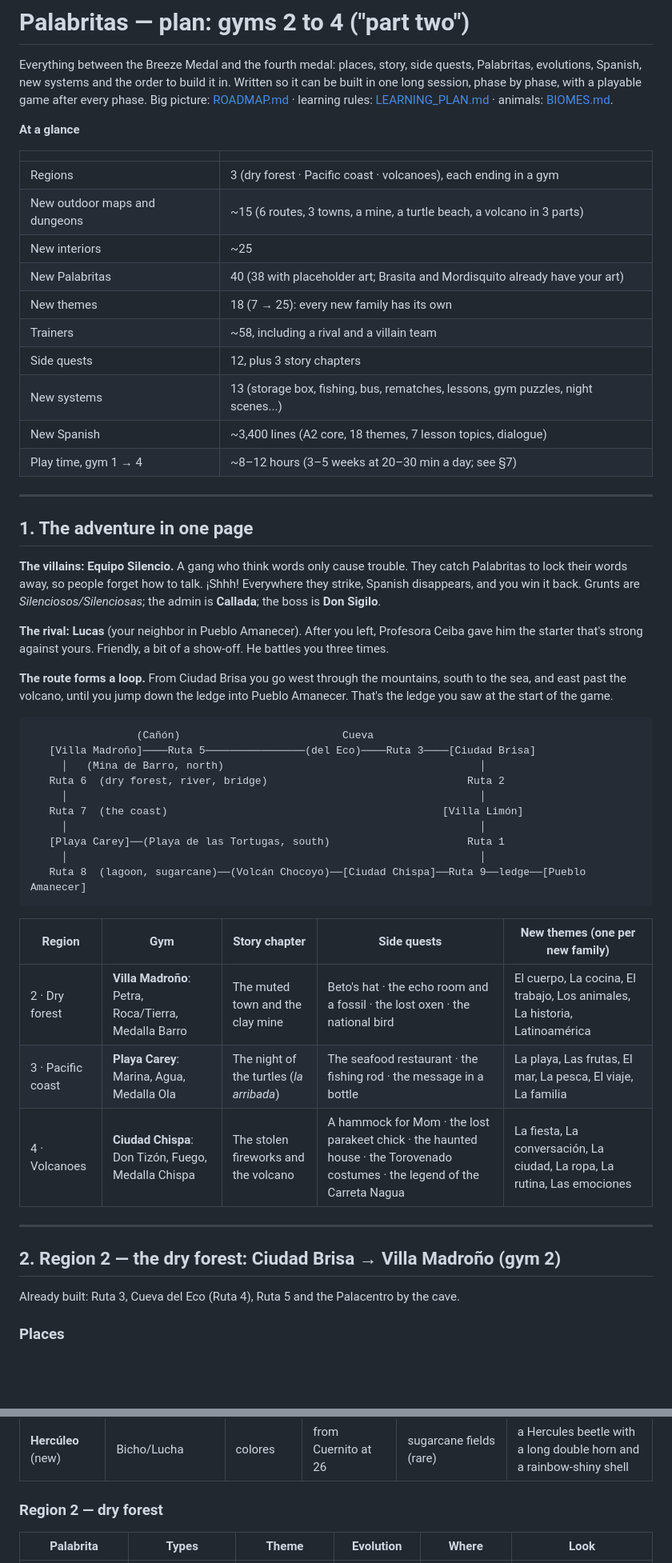
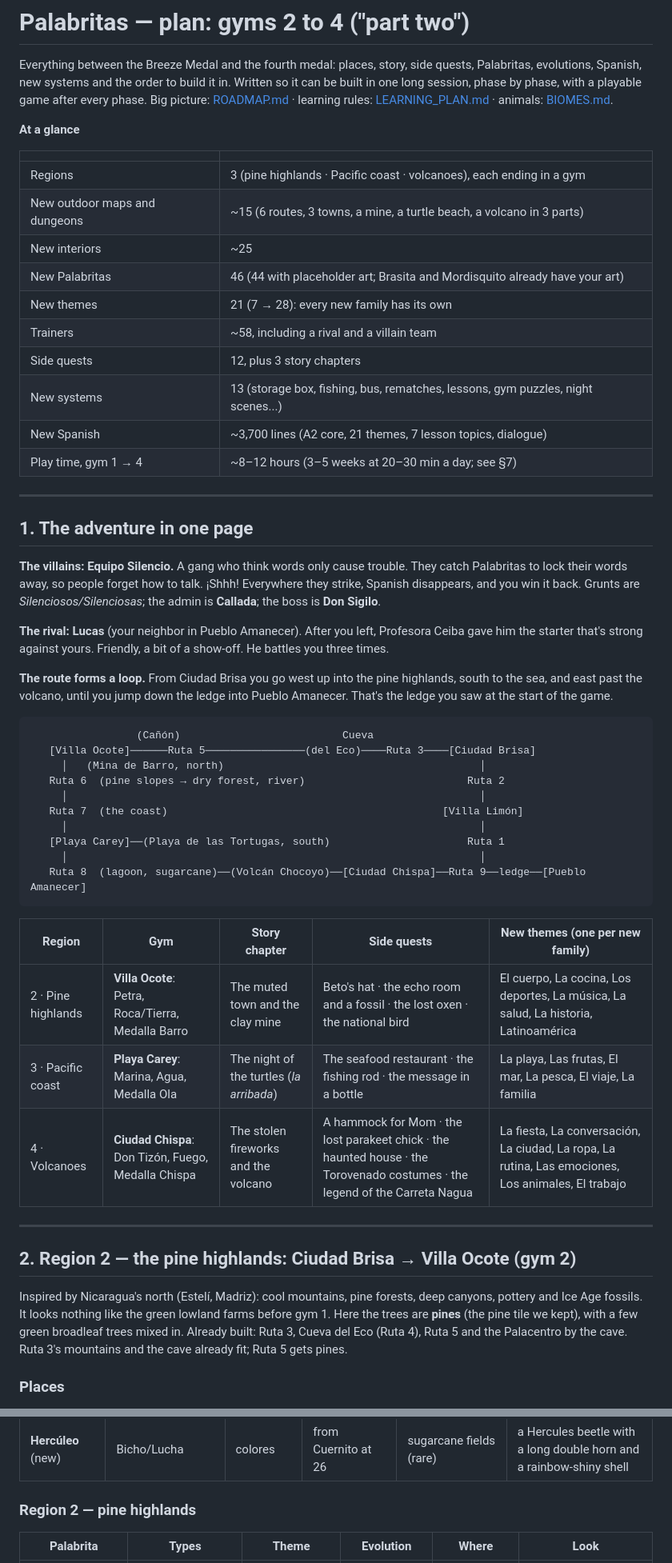
Before and after one commit to erikssonjoakim12/palabritas, a Markdown page: PLAN_GYMS_2-4.md, 2 parts joined by grey strips. Shown at 80% size. GitHub-like rendering; blank space fills up the shorter version.

````diff
--- a/PLAN_GYMS_2-4.md
+++ b/PLAN_GYMS_2-4.md
@@ -9,15 +9,15 @@ Big picture: [ROADMAP.md](ROADMAP.md) · learning rules: [LEARNING_PLAN.md](LEAR
 
 | | |
 |---|---|
-| Regions | 3 (dry forest · Pacific coast · volcanoes), each ending in a gym |
+| Regions | 3 (pine highlands · Pacific coast · volcanoes), each ending in a gym |
 | New outdoor maps and dungeons | ~15 (6 routes, 3 towns, a mine, a turtle beach, a volcano in 3 parts) |
 | New interiors | ~25 |
-| New Palabritas | 40 (38 with placeholder art; Brasita and Mordisquito already have your art) |
-| New themes | 18 (7 → 25): every new family has its own |
+| New Palabritas | 46 (44 with placeholder art; Brasita and Mordisquito already have your art) |
+| New themes | 21 (7 → 28): every new family has its own |
 | Trainers | ~58, including a rival and a villain team |
 | Side quests | 12, plus 3 story chapters |
 | New systems | 13 (storage box, fishing, bus, rematches, lessons, gym puzzles, night scenes...) |
-| New Spanish | ~3,400 lines (A2 core, 18 themes, 7 lesson topics, dialogue) |
+| New Spanish | ~3,700 lines (A2 core, 21 themes, 7 lesson topics, dialogue) |
 | Play time, gym 1 → 4 | ~8–12 hours (3–5 weeks at 20–30 min a day; see §7) |
 
 ---
@@ -31,15 +31,15 @@ win it back. Grunts are *Silenciosos/Silenciosas*; the admin is **Callada**; the
 **The rival: Lucas** (your neighbor in Pueblo Amanecer). After you left, Profesora Ceiba gave him the starter
 that's strong against yours. Friendly, a bit of a show-off. He battles you three times.
 
-**The route forms a loop.** From Ciudad Brisa you go west through the mountains, south to the sea, and east
+**The route forms a loop.** From Ciudad Brisa you go west up into the pine highlands, south to the sea, and east
 past the volcano, until you jump down the ledge into Pueblo Amanecer. That's the ledge you saw at the start
 of the game.
 
 ```
                  (Cañón)                          Cueva
-   [Villa Madroño]────Ruta 5────────────────(del Eco)────Ruta 3────[Ciudad Brisa]
+   [Villa Ocote]──────Ruta 5────────────────(del Eco)────Ruta 3────[Ciudad Brisa]
      │   (Mina de Barro, north)                                         │
-   Ruta 6  (dry forest, river, bridge)                                Ruta 2
+   Ruta 6  (pine slopes → dry forest, river)                          Ruta 2
      │                                                                  │
    Ruta 7  (the coast)                                            [Villa Limón]
      │                                                                  │
@@ -50,15 +50,19 @@ of the game.
 
 | Region | Gym | Story chapter | Side quests | New themes (one per new family) |
 |---|---|---|---|---|
-| 2 · Dry forest | **Villa Madroño**: Petra, Roca/Tierra, Medalla Barro | The muted town and the clay mine | Beto's hat · the echo room and a fossil · the lost oxen · the national bird | El cuerpo, La cocina, El trabajo, Los animales, La historia, Latinoamérica |
+| 2 · Pine highlands | **Villa Ocote**: Petra, Roca/Tierra, Medalla Barro | The muted town and the clay mine | Beto's hat · the echo room and a fossil · the lost oxen · the national bird | El cuerpo, La cocina, Los deportes, La música, La salud, La historia, Latinoamérica |
 | 3 · Pacific coast | **Playa Carey**: Marina, Agua, Medalla Ola | The night of the turtles (*la arribada*) | The seafood restaurant · the fishing rod · the message in a bottle | La playa, Las frutas, El mar, La pesca, El viaje, La familia |
-| 4 · Volcanoes | **Ciudad Chispa**: Don Tizón, Fuego, Medalla Chispa | The stolen fireworks and the volcano | A hammock for Mom · the lost parakeet chick · the haunted house · the Torovenado costumes · the legend of the Carreta Nagua | La fiesta, La conversación, La ciudad, La ropa, La rutina, Las emociones |
+| 4 · Volcanoes | **Ciudad Chispa**: Don Tizón, Fuego, Medalla Chispa | The stolen fireworks and the volcano | A hammock for Mom · the lost parakeet chick · the haunted house · the Torovenado costumes · the legend of the Carreta Nagua | La fiesta, La conversación, La ciudad, La ropa, La rutina, Las emociones, Los animales, El trabajo |
 
 ---
 
-## 2. Region 2 — the dry forest: Ciudad Brisa → Villa Madroño (gym 2)
+## 2. Region 2 — the pine highlands: Ciudad Brisa → Villa Ocote (gym 2)
 
-Already built: Ruta 3, Cueva del Eco (Ruta 4), Ruta 5 and the Palacentro by the cave.
+Inspired by Nicaragua's north (Estelí, Madriz): cool mountains, pine forests, deep canyons, pottery and Ice Age
+fossils. It looks nothing like the green lowland farms before gym 1. Here the trees are **pines** (the pine
+tile we kept), with a few green broadleaf trees mixed in.
+Already built: Ruta 3, Cueva del Eco (Ruta 4), Ruta 5 and the Palacentro by the cave. Ruta 3's mountains and
+the cave already fit; Ruta 5 gets pines.
 
 ### Places
 - **Ruta 5**, longer at its west end. The road worker finishes the bridge over a ravine, and the bridge leads to
@@ -207,7 +213,7 @@ are used until your art arrives.
 | **Tarantón** (new) | Bicho/Veneno | números | from Ochopatas at 24 | the lava tube | a huge hairy tarantula with striped legs and eight eyes in a row |
 | **Hercúleo** (new) | Bicho/Lucha | colores | from Cuernito at 26 | sugarcane fields (rare) | a Hercules beetle with a long double horn and a rainbow-shiny shell |
 
-### Region 2 — dry forest
+### Region 2 — pine highlands
 | Palabrita | Types | Theme | Evolution | Where | Look |
 |---|---|---|---|---|---|
 | **Piedrita** | Roca | el cuerpo | → Petroglifón at 18 | the mine | a round gray pebble with a petroglyph face and stick-figure arms carved on it |
````
Also changed, not shown: other parts of PLAN_GYMS_2-4.md (+36 -27 lines), BIOMES.md (+22 -0 lines), ROADMAP.md (+3 -2 lines).
